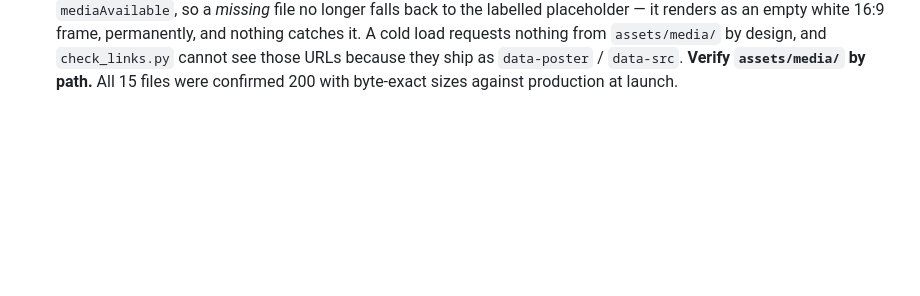
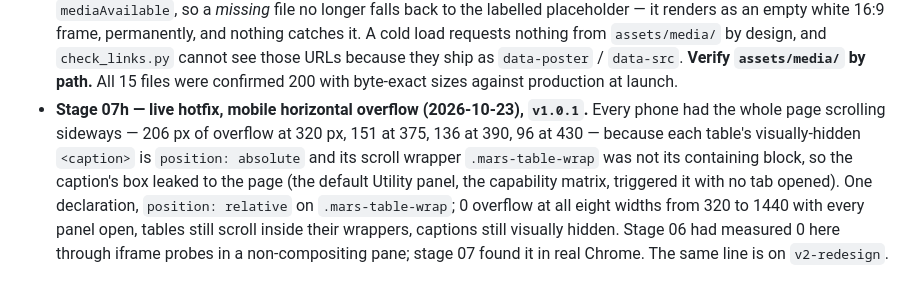
Before and after one commit to mars-splidar/mars-splidar.github.io, a Markdown page: README.md, the part around the change. Drawn GitHub-style; blank space fills up the shorter version.

Commit message:
Stage 07h: README stage log for the v1.0.1 overflow hotfix
Co-Authored-By: Claude Opus 5.5 <noreply@anthropic.com>

```diff
--- a/README.md
+++ b/README.md
@@ -318,3 +318,15 @@ Each build stage appends one line here.
   design, and `check_links.py` cannot see those URLs because they ship as
   `data-poster` / `data-src`. **Verify `assets/media/` by path.** All 15 files
   were confirmed 200 with byte-exact sizes against production at launch.
+- **Stage 07h — live hotfix, mobile horizontal overflow (2026-10-23),
+  `v1.0.1`.** Every phone had the whole page scrolling sideways — 206 px of
+  overflow at 320 px, 151 at 375, 136 at 390, 96 at 430 — because each table's
+  visually-hidden `<caption>` is `position: absolute` and its scroll wrapper
+  `.mars-table-wrap` was not its containing block, so the caption's box leaked
+  to the page (the default Utility panel, the capability matrix, triggered it
+  with no tab opened). One declaration, `position: relative` on
+  `.mars-table-wrap`; 0 overflow at all eight widths from 320 to 1440 with
+  every panel open, tables still scroll inside their wrappers, captions still
+  visually hidden. Stage 06 had measured 0 here through iframe probes in a
+  non-compositing pane; stage 07 found it in real Chrome. The same line is on
+  `v2-redesign`.
```
